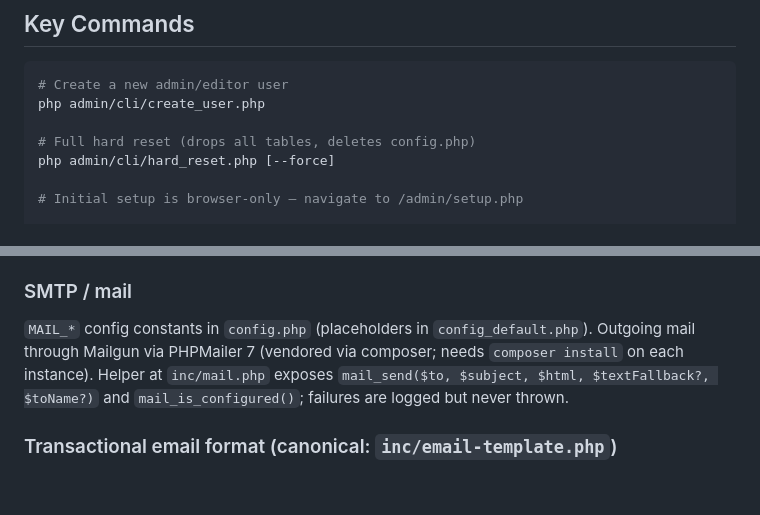
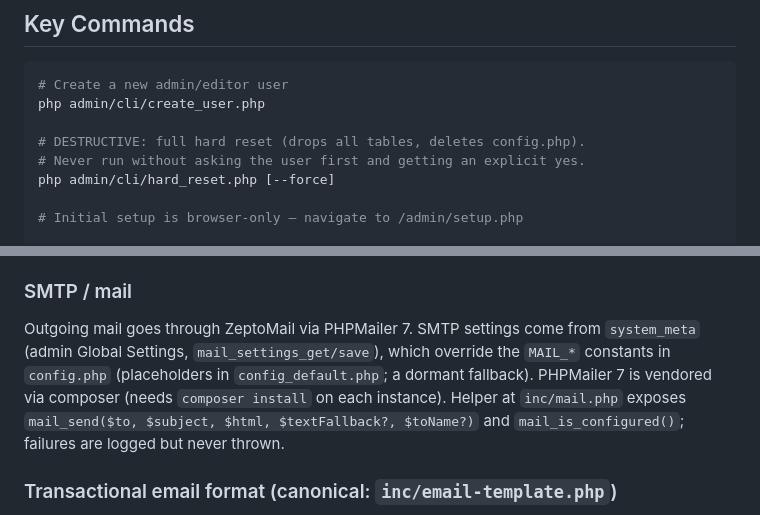
Before and after one commit to theagitist/telaris, a Markdown page: CLAUDE.md, 2 parts joined by grey strips. Rendered like a GitHub page; blank space fills up the shorter version.

Commit message:
wip snapshot polivoxia 2026-11-12T19:58:08Z

```diff
--- a/CLAUDE.md
+++ b/CLAUDE.md
@@ -63,7 +63,8 @@ All DB tables, API endpoints, PHP/JS variable names, and URL parameters keep the
 # Create a new admin/editor user
 php admin/cli/create_user.php
 
-# Full hard reset (drops all tables, deletes config.php)
+# DESTRUCTIVE: full hard reset (drops all tables, deletes config.php).
+# Never run without asking the user first and getting an explicit yes.
 php admin/cli/hard_reset.php [--force]
 
 # Initial setup is browser-only — navigate to /admin/setup.php
@@ -421,7 +422,7 @@ A wormhole can swap its classic media block (image/audio/PDF/embed) for an embed
 
 ### SMTP / mail
 
-`MAIL_*` config constants in `config.php` (placeholders in `config_default.php`). Outgoing mail through Mailgun via PHPMailer 7 (vendored via composer; needs `composer install` on each instance). Helper at `inc/mail.php` exposes `mail_send($to, $subject, $html, $textFallback?, $toName?)` and `mail_is_configured()`; failures are logged but never thrown.
+Outgoing mail goes through ZeptoMail via PHPMailer 7. SMTP settings come from `system_meta` (admin Global Settings, `mail_settings_get/save`), which override the `MAIL_*` constants in `config.php` (placeholders in `config_default.php`; a dormant fallback). PHPMailer 7 is vendored via composer (needs `composer install` on each instance). Helper at `inc/mail.php` exposes `mail_send($to, $subject, $html, $textFallback?, $toName?)` and `mail_is_configured()`; failures are logged but never thrown.
 
 ### Transactional email format (canonical: `inc/email-template.php`)
 
```
